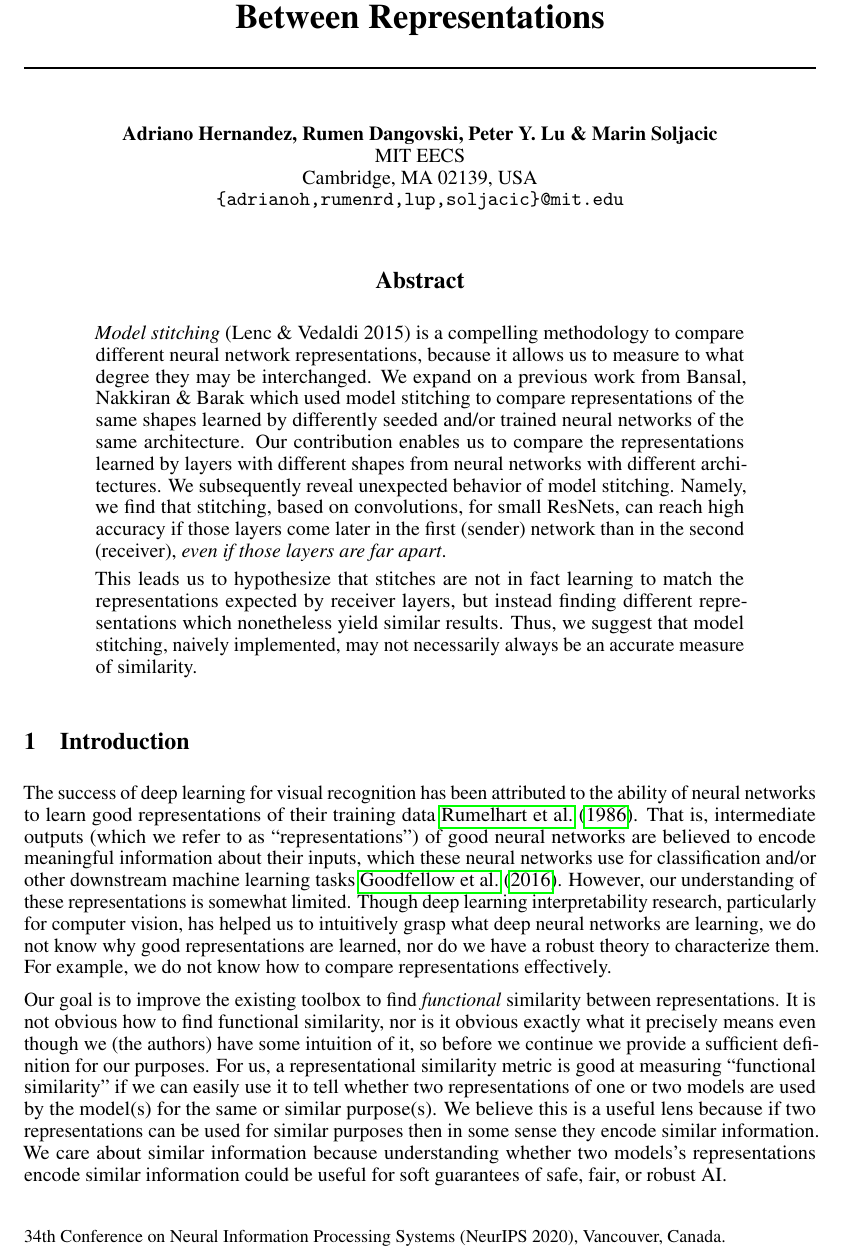
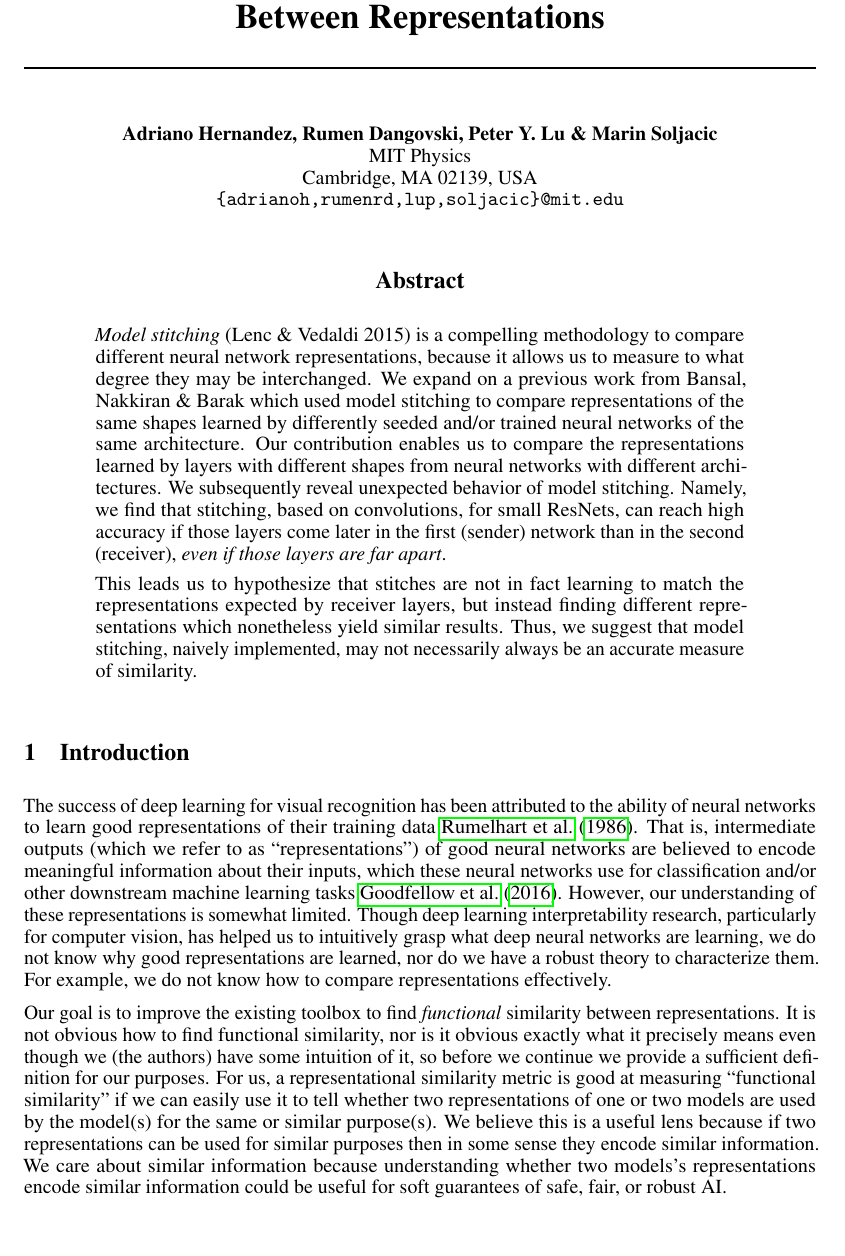
Before and after one commit to 4gatepylon/ModelStitching_LookingForFunctionalSimilarityBetweenRepresentations, a LaTeX paper (ICBINB/neurips_2020.tex, which reads ICBINB/neurips_2020.sty): part of page 1 of 12, cut so that both start at the same text, the shorter picture padded with empty space. Compiled offline with pdfLaTeX.

Commit message:
mit physics and not main neurips

```diff
--- a/ICBINB/neurips_2020.sty
+++ b/ICBINB/neurips_2020.sty
@@ -73,13 +73,9 @@
 \else
   \if@neuripsfinal
     \newcommand{\@noticestring}{%
-      \@neuripsordinal\/ Conference on Neural Information Processing Systems
-      (NeurIPS \@neuripsyear), \@neuripslocation.%
     }
   \else
     \newcommand{\@noticestring}{%
-      Submitted to \@neuripsordinal\/ Conference on Neural Information
-      Processing Systems (NeurIPS \@neuripsyear). Do not distribute.%
     }
 
     % hide the acknowledgements
--- a/ICBINB/neurips_2020.tex
+++ b/ICBINB/neurips_2020.tex
@@ -48,7 +48,7 @@
 % \AND instead of \And before the third author name.
 
 \author{Adriano Hernandez, Rumen Dangovski, Peter Y. Lu \& Marin Soljacic\\
-MIT EECS\\
+MIT Physics\\
 Cambridge, MA 02139, USA \\
 \texttt{\{adrianoh,rumenrd,lup,soljacic\}@mit.edu}
 }
```
